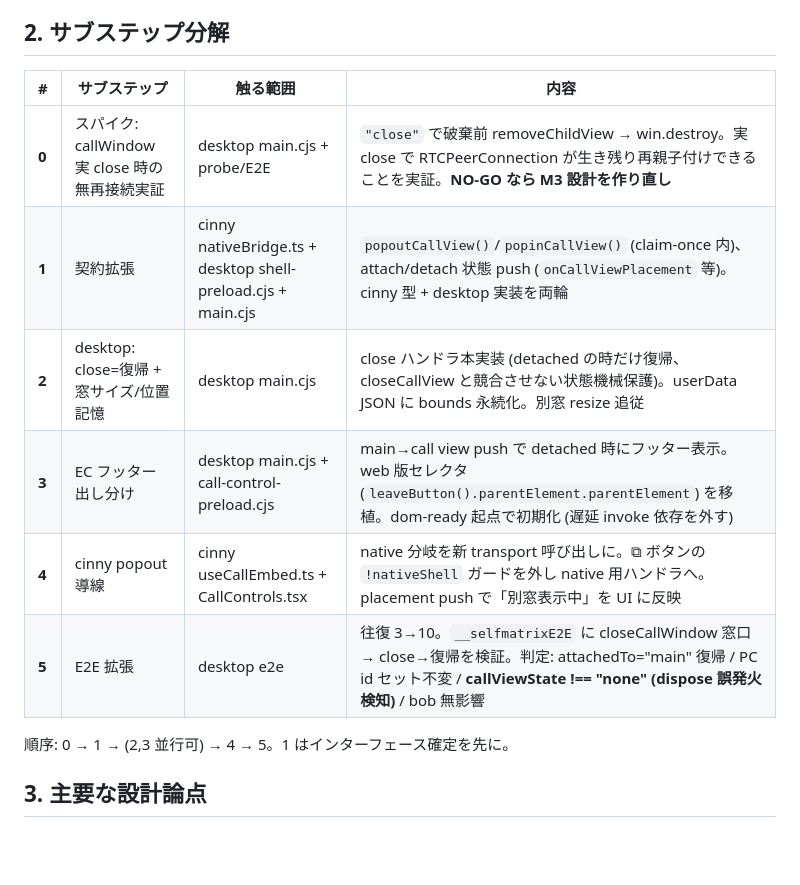
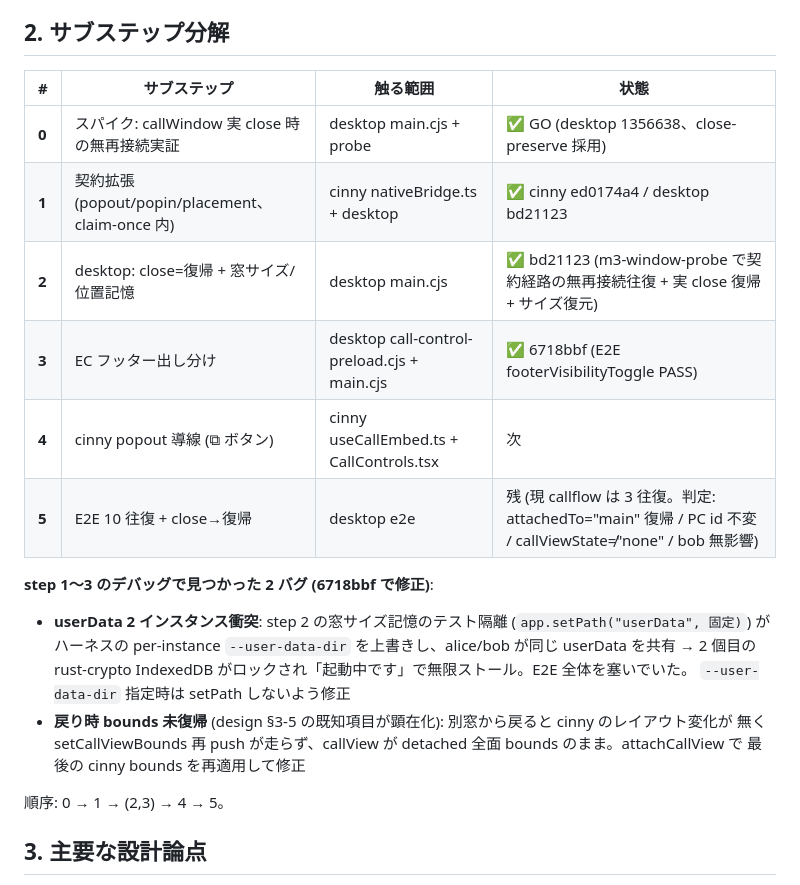
Before and after one commit to zoobookfool/selfmatrix-workspace, a Markdown page: design/m3-window-ux.md, the part around the change. Drawn GitHub-style; blank space fills up the shorter version.

Commit message:
M3 進捗: step 0-3 完了を記録 (契約/close=復帰/窓記憶/フッター出し分け) + デバッグで発見した 2 バグ
Co-Authored-By: Claude Fable 5 <noreply@anthropic.com>

```diff
--- a/design/m3-window-ux.md
+++ b/design/m3-window-ux.md
@@ -37,16 +37,25 @@ callViewState≠"none" を確認。※実測で判明: Electron 43 は親 Browse
 
 ## 2. サブステップ分解
 
-| # | サブステップ | 触る範囲 | 内容 |
+| # | サブステップ | 触る範囲 | 状態 |
 | --- | --- | --- | --- |
-| **0** | スパイク: callWindow 実 close 時の無再接続実証 | desktop main.cjs + probe/E2E | `"close"` で破棄前 removeChildView → win.destroy。実 close で RTCPeerConnection が生き残り再親子付けできることを実証。**NO-GO なら M3 設計を作り直し** |
-| **1** | 契約拡張 | cinny nativeBridge.ts + desktop shell-preload.cjs + main.cjs | `popoutCallView()`/`popinCallView()` (claim-once 内)、attach/detach 状態 push (`onCallViewPlacement` 等)。cinny 型 + desktop 実装を両輪 |
-| **2** | desktop: close=復帰 + 窓サイズ/位置記憶 | desktop main.cjs | close ハンドラ本実装 (detached の時だけ復帰、closeCallView と競合させない状態機械保護)。userData JSON に bounds 永続化。別窓 resize 追従 |
-| **3** | EC フッター出し分け | desktop main.cjs + call-control-preload.cjs | main→call view push で detached 時にフッター表示。web 版セレクタ (`leaveButton().parentElement.parentElement`) を移植。dom-ready 起点で初期化 (遅延 invoke 依存を外す) |
-| **4** | cinny popout 導線 | cinny useCallEmbed.ts + CallControls.tsx | native 分岐を新 transport 呼び出しに。⧉ ボタンの `!nativeShell` ガードを外し native 用ハンドラへ。placement push で「別窓表示中」を UI に反映 |
-| **5** | E2E 拡張 | desktop e2e | 往復 3→10。`__selfmatrixE2E` に closeCallWindow 窓口 → close→復帰を検証。判定: attachedTo="main" 復帰 / PC id セット不変 / **callViewState !== "none" (dispose 誤発火検知)** / bob 無影響 |
+| **0** | スパイク: callWindow 実 close 時の無再接続実証 | desktop main.cjs + probe | ✅ GO (desktop 1356638、close-preserve 採用) |
+| **1** | 契約拡張 (popout/popin/placement、claim-once 内) | cinny nativeBridge.ts + desktop | ✅ cinny ed0174a4 / desktop bd21123 |
+| **2** | desktop: close=復帰 + 窓サイズ/位置記憶 | desktop main.cjs | ✅ bd21123 (m3-window-probe で契約経路の無再接続往復 + 実 close 復帰 + サイズ復元) |
+| **3** | EC フッター出し分け | desktop call-control-preload.cjs + main.cjs | ✅ 6718bbf (E2E footerVisibilityToggle PASS) |
+| **4** | cinny popout 導線 (⧉ ボタン) | cinny useCallEmbed.ts + CallControls.tsx | 次 |
+| **5** | E2E 10 往復 + close→復帰 | desktop e2e | 残 (現 callflow は 3 往復。判定: attachedTo="main" 復帰 / PC id 不変 / callViewState≠"none" / bob 無影響) |
 
-順序: 0 → 1 → (2,3 並行可) → 4 → 5。1 はインターフェース確定を先に。
+**step 1〜3 のデバッグで見つかった 2 バグ (6718bbf で修正)**:
+- **userData 2 インスタンス衝突**: step 2 の窓サイズ記憶のテスト隔離 (`app.setPath("userData", 固定)`)
+  がハーネスの per-instance `--user-data-dir` を上書きし、alice/bob が同じ userData を共有 →
+  2 個目の rust-crypto IndexedDB がロックされ「起動中です」で無限ストール。E2E 全体を塞いでいた。
+  `--user-data-dir` 指定時は setPath しないよう修正
+- **戻り時 bounds 未復帰** (design §3-5 の既知項目が顕在化): 別窓から戻ると cinny のレイアウト変化が
+  無く setCallViewBounds 再 push が走らず、callView が detached 全面 bounds のまま。attachCallView で
+  最後の cinny bounds を再適用して修正
+
+順序: 0 → 1 → (2,3) → 4 → 5。
 
 ## 3. 主要な設計論点
 
```
